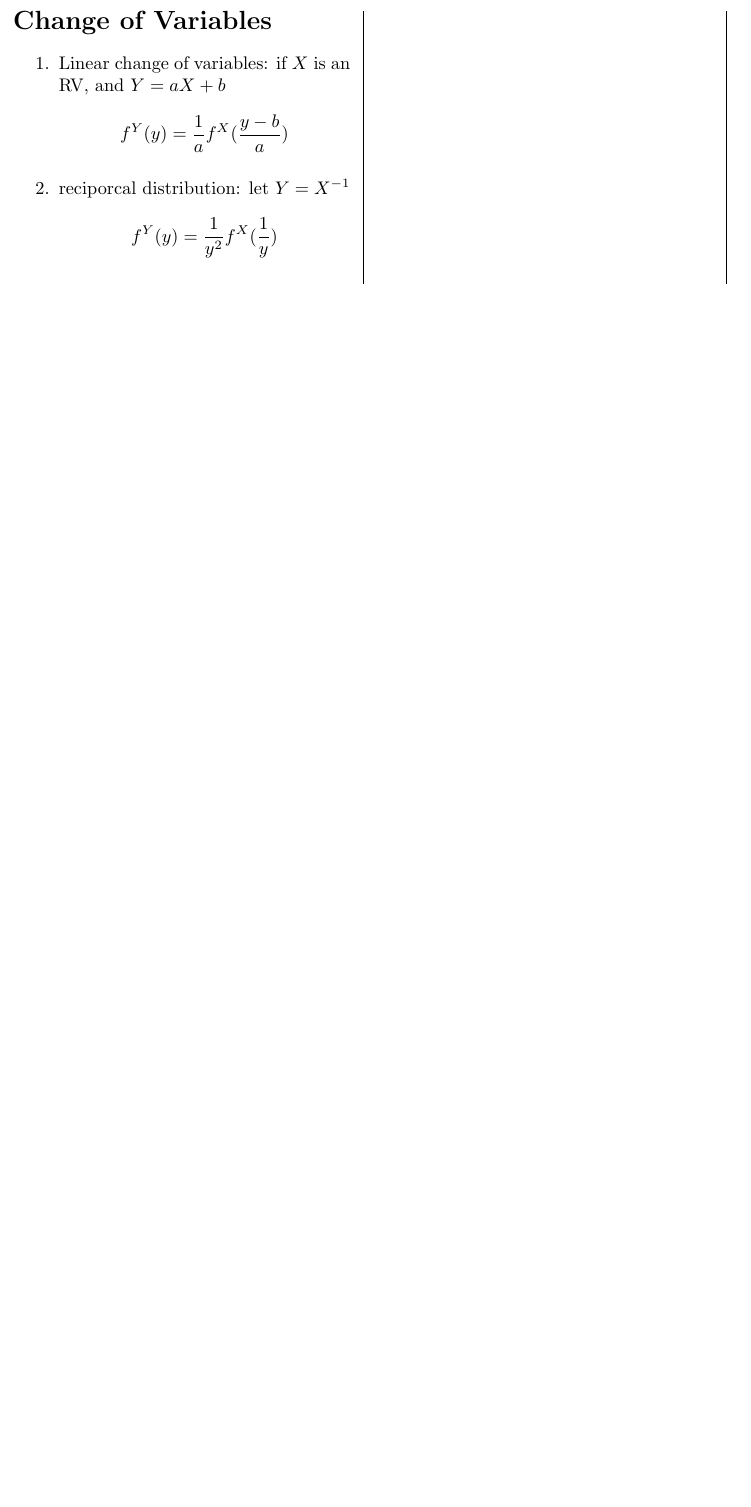
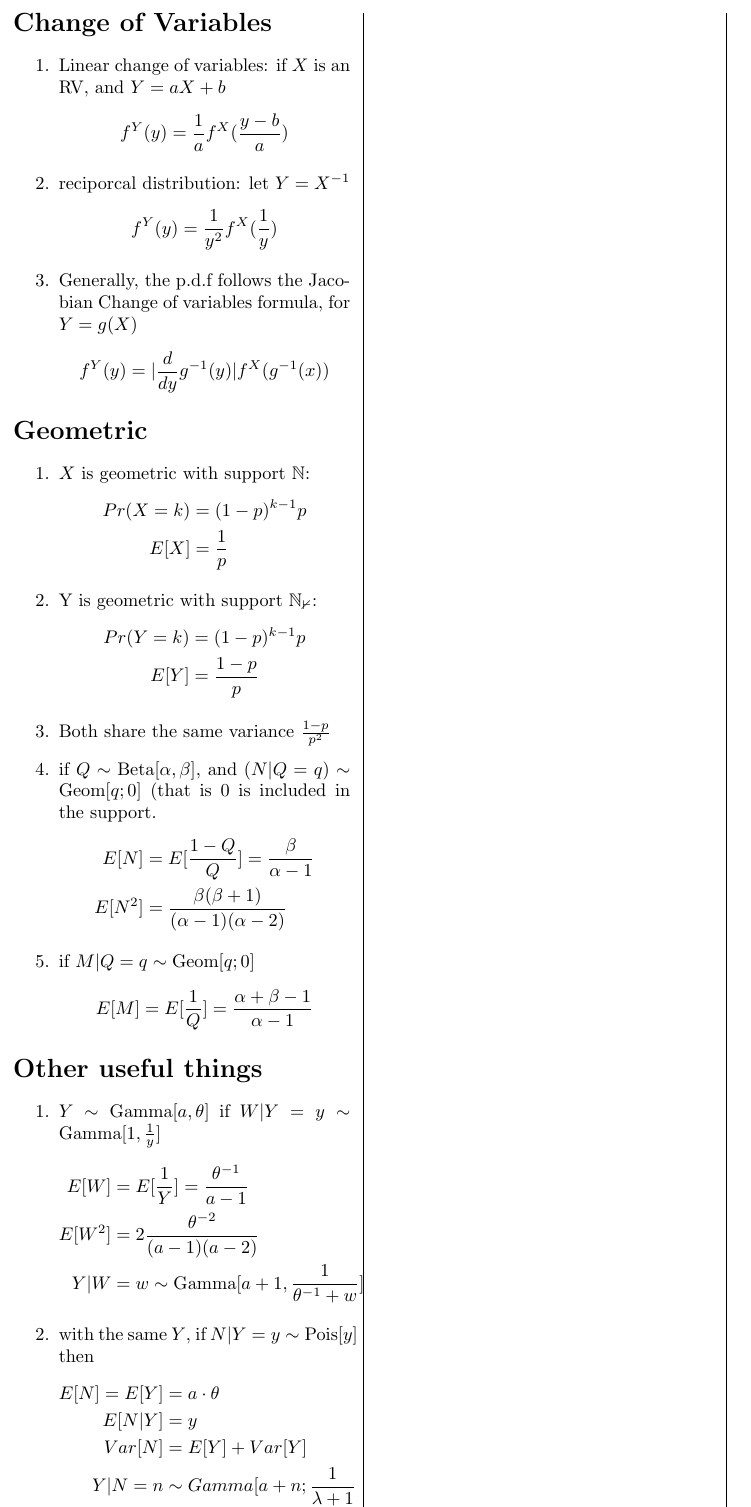
Before and after one commit to NicoOhR/schoolRelatedCode, a LaTeX problem sheet (prob/exam1/cheatsheet.tex): part of page 2 of 2, cut so that both start at the same text, the shorter picture padded with empty space. Compiled offline with pdfLaTeX.

Commit message:
finished exam two stuff

```diff
--- a/prob/exam1/cheatsheet.tex
+++ b/prob/exam1/cheatsheet.tex
@@ -185,6 +185,49 @@
     \[
       f^Y(y) = \frac{1}{y^2} f^X(\frac{1}{y})
     \]
+  \item Generally, the p.d.f follows the Jacobian Change of variables formula, for $Y = g(X)$
+    \[
+      f^Y(y) = |\frac{d}{dy}g^{-1}(y)|f^X(g^{-1}(x))
+    \]
+\end{enumerate}
+\section*{Geometric}
+\begin{enumerate}
+  \item $X$ is geometric with support $\mathbb{N}$:
+    \begin{align*}
+      Pr(X = k) &= (1-p)^{k-1}p \\
+      E[X] &= \frac{1}{p}
+    \end{align*}
+  \item Y is geometric with support $\mathbb{N_0}$:
+    \begin{align*}
+      Pr(Y = k) &= (1-p)^{k-1}p \\
+      E[Y] &= \frac{1-p}{p}
+    \end{align*}
+  \item Both share the same variance $\frac{1-p}{p^2}$
+  \item if $Q \sim \text{Beta}[\alpha, \beta]$, and $(N|Q = q) \sim \text{Geom}[q;0]$ (that is $0$ is included in the support.
+    \begin{align*}
+      E[N] &= E[\frac{1-Q}{Q}]= \frac{\beta}{\alpha - 1} \\
+      E[N^2] &= \frac{\beta(\beta + 1)}{(\alpha -1)(\alpha -2)}
+    \end{align*}
+  \item if $M | Q = q \sim \text{Geom}[q;0]$
+    \begin{align*}
+      E[M] &= E[\frac{1}{Q}] = \frac{\alpha + \beta - 1}{\alpha - 1}
+    \end{align*}
+\end{enumerate}
+\section*{Other useful things}
+\begin{enumerate}
+  \item $Y \sim \text{Gamma}[a, \theta]$ if $W | Y = y \sim \text{Gamma}[1, \frac{1}{y}]$
+    \begin{align*}
+      E[W] &= E[\frac{1}{Y}] = \frac{\theta^{-1}}{a-1} \\
+      E[W^2] &= 2\frac{\theta^{-2}}{(a-1)(a-2)} \\
+      Y | W &= w \sim \text{Gamma}[a+1,\frac{1}{\theta^{-1}+w}]
+    \end{align*}
+  \item with the same $Y$, if $N | Y = y \sim \text{Pois}[y]$ then
+    \begin{align*}
+      E[N] = E[Y] &= a \cdot \theta \\
+      E[N|Y] &= y\\
+      Var[N] &= E[Y] + Var[Y] \\
+      Y | N = n &\sim Gamma[a + n; \frac{1}{\lambda + 1}
+    \end{align*}
 \end{enumerate}
 \end{paracol}
 \end{document}
```
